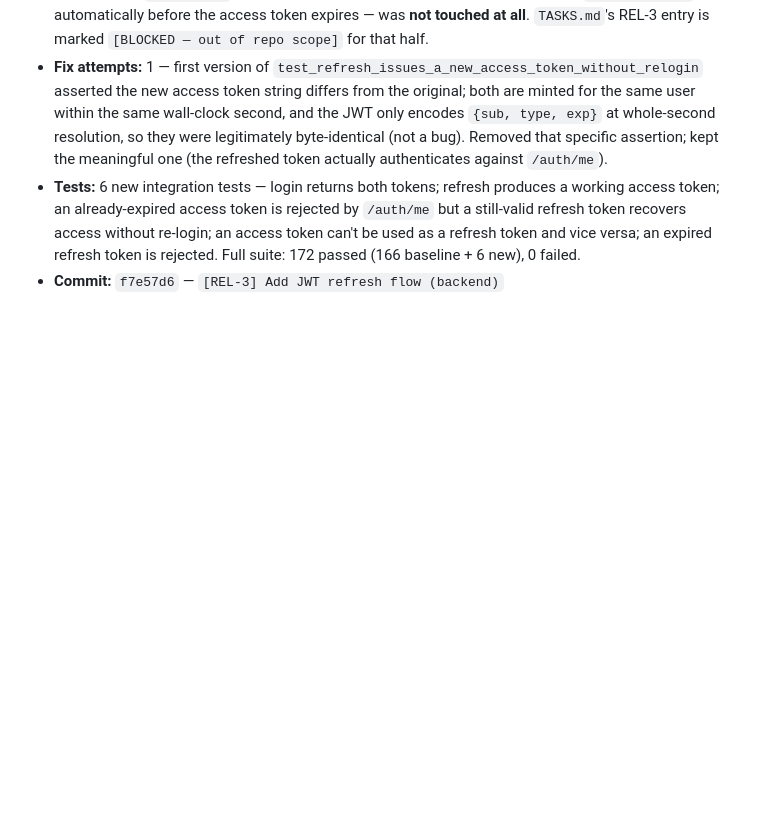
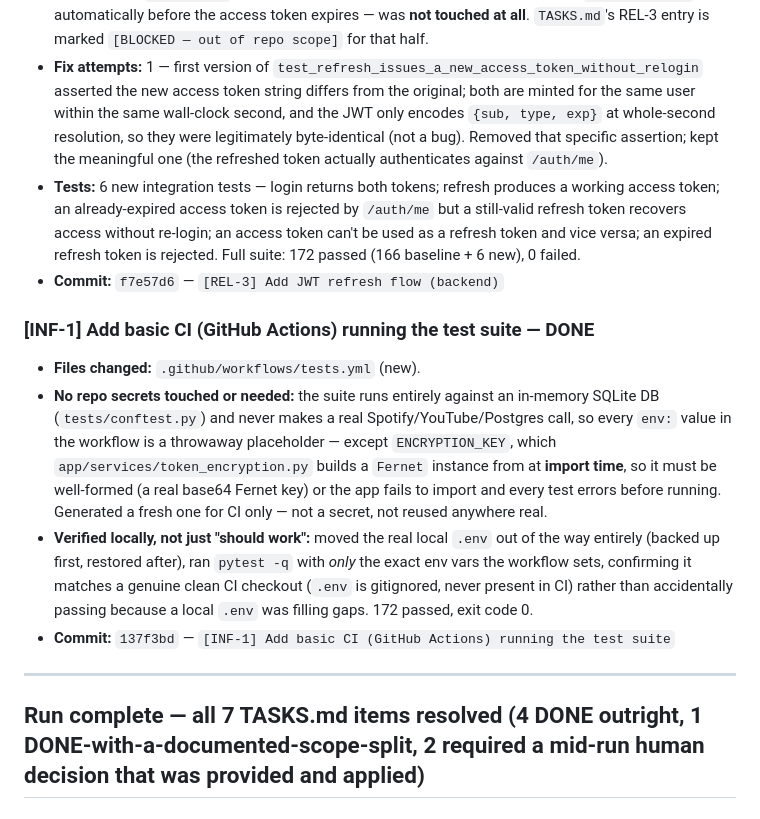
Before and after one commit to shirelsallary/JamAi, a Markdown page: LOOP_LOG.md, the part around one of its changes. Drawn GitHub-style; blank space fills up the shorter version.

```diff
--- a/LOOP_LOG.md
+++ b/LOOP_LOG.md
@@ -249,3 +284,25 @@ Pre-run check: TASKS.md items cross-referenced against PROJECT_STATUS.md section
   vice versa; an expired refresh token is rejected. Full suite: 172 passed
   (166 baseline + 6 new), 0 failed.
 - **Commit:** `f7e57d6` — `[REL-3] Add JWT refresh flow (backend)`
+
+### [INF-1] Add basic CI (GitHub Actions) running the test suite — DONE
+- **Files changed:** `.github/workflows/tests.yml` (new).
+- **No repo secrets touched or needed:** the suite runs entirely against an
+  in-memory SQLite DB (`tests/conftest.py`) and never makes a real
+  Spotify/YouTube/Postgres call, so every `env:` value in the workflow is a
+  throwaway placeholder — except `ENCRYPTION_KEY`, which
+  `app/services/token_encryption.py` builds a `Fernet` instance from at
+  **import time**, so it must be well-formed (a real base64 Fernet key) or
+  the app fails to import and every test errors before running. Generated a
+  fresh one for CI only — not a secret, not reused anywhere real.
+- **Verified locally, not just "should work":** moved the real local `.env`
+  out of the way entirely (backed up first, restored after), ran
+  `pytest -q` with *only* the exact env vars the workflow sets, confirming
+  it matches a genuine clean CI checkout (`.env` is gitignored, never
+  present in CI) rather than accidentally passing because a local `.env`
+  was filling gaps. 172 passed, exit code 0.
+- **Commit:** `137f3bd` — `[INF-1] Add basic CI (GitHub Actions) running the test suite`
+
+---
+
+## Run complete — all 7 TASKS.md items resolved (4 DONE outright, 1 DONE-with-a-documented-scope-split, 2 required a mid-run human decision that was provided and applied)
```
Also changed, not shown: other parts of LOOP_LOG.md (+50 -15 lines).
